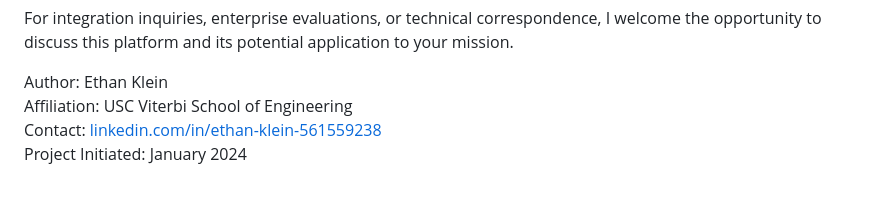
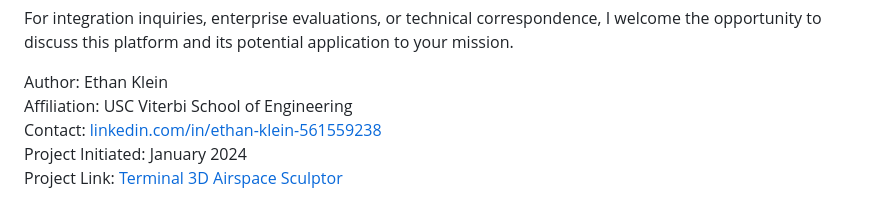
Before and after one commit to e-klein-uscprojects/terminal-3d-airspace-sculptor, a Markdown page: README.md, the part around the change. GitHub-like rendering.

```diff
--- a/README.md
+++ b/README.md
@@ -46,3 +46,4 @@ Author: Ethan Klein
 Affiliation: USC Viterbi School of Engineering
 Contact: [linkedin.com/in/ethan-klein-561559238](https://linkedin.com/in/ethan-klein-561559238)
 Project Initiated: January 2024
+Project Link: [Terminal 3D Airspace Sculptor](https://e-klein-uscprojects.github.io/terminal-3d-airspace-sculptor/)
```
